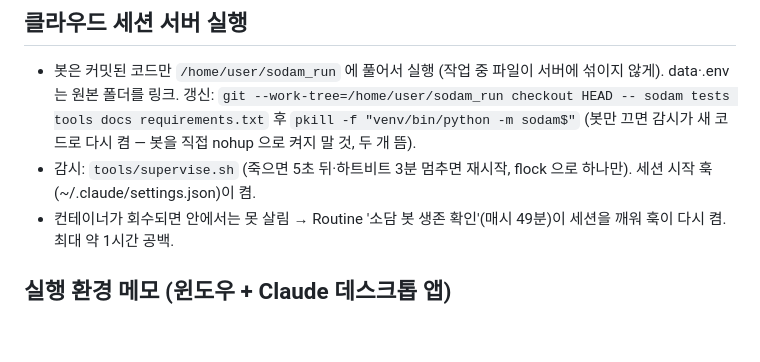
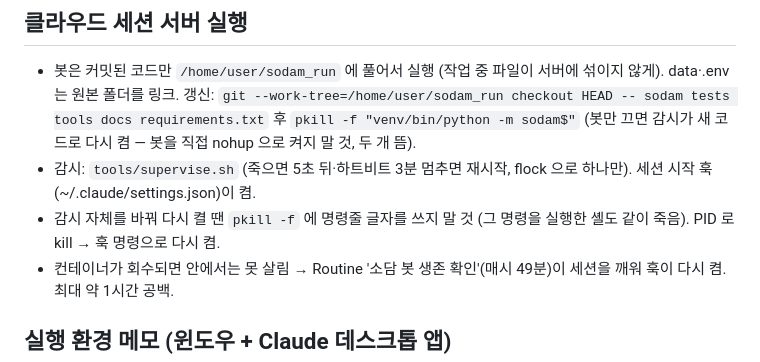
Before and after one commit to moneyally/sodam_bot, a Markdown page: CLAUDE.md, the part around the change. Rendered like a GitHub page; blank space fills up the shorter version.

Commit message:
문서: 감시 재시작 주의점
Co-Authored-By: Claude Opus 5.5 <noreply@anthropic.com>
Claude-Session: https://claude.ai/code/session_019ZsLStnXCMP3NzL4QDbDV2

```diff
--- a/CLAUDE.md
+++ b/CLAUDE.md
@@ -89,6 +89,7 @@
   갱신: `git --work-tree=/home/user/sodam_run checkout HEAD -- sodam tests tools docs requirements.txt` 후
   `pkill -f "venv/bin/python -m sodam$"` (봇만 끄면 감시가 새 코드로 다시 켬 — 봇을 직접 nohup 으로 켜지 말 것, 두 개 뜸).
 - 감시: `tools/supervise.sh` (죽으면 5초 뒤·하트비트 3분 멈추면 재시작, flock 으로 하나만). 세션 시작 훅(~/.claude/settings.json)이 켬.
+- 감시 자체를 바꿔 다시 켤 땐 `pkill -f` 에 명령줄 글자를 쓰지 말 것 (그 명령을 실행한 셸도 같이 죽음). PID 로 kill → 훅 명령으로 다시 켬.
 - 컨테이너가 회수되면 안에서는 못 살림 → Routine '소담 봇 생존 확인'(매시 49분)이 세션을 깨워 훅이 다시 켬. 최대 약 1시간 공백.
 
 ## 실행 환경 메모 (윈도우 + Claude 데스크톱 앱)
```
